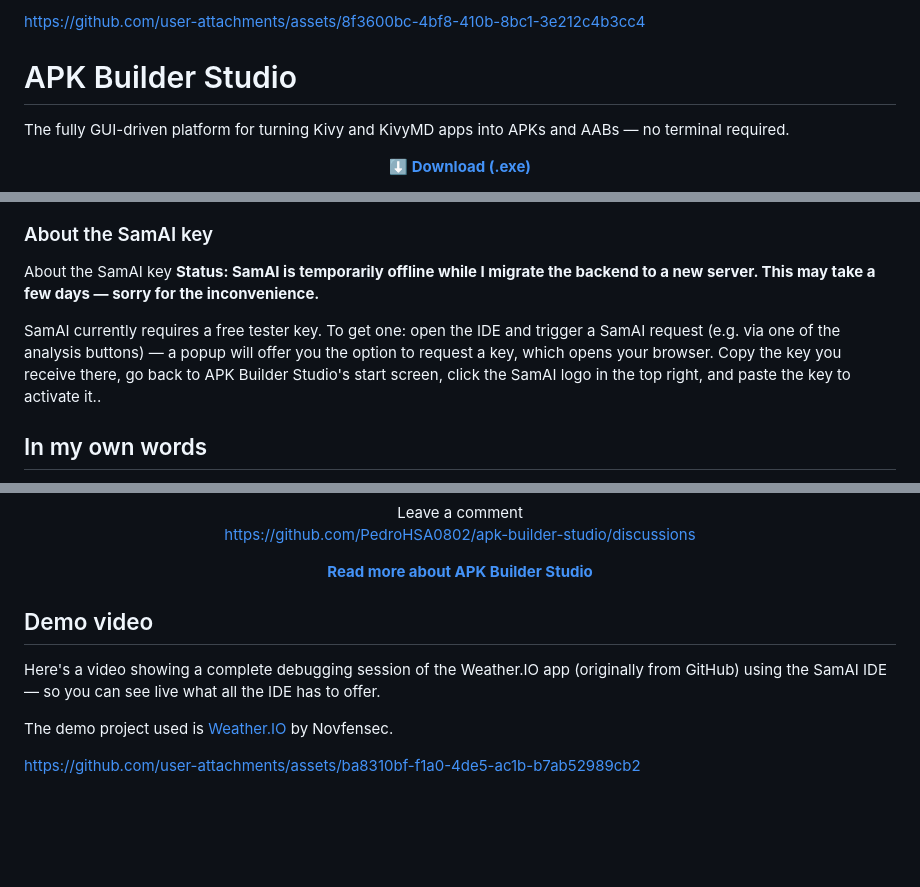
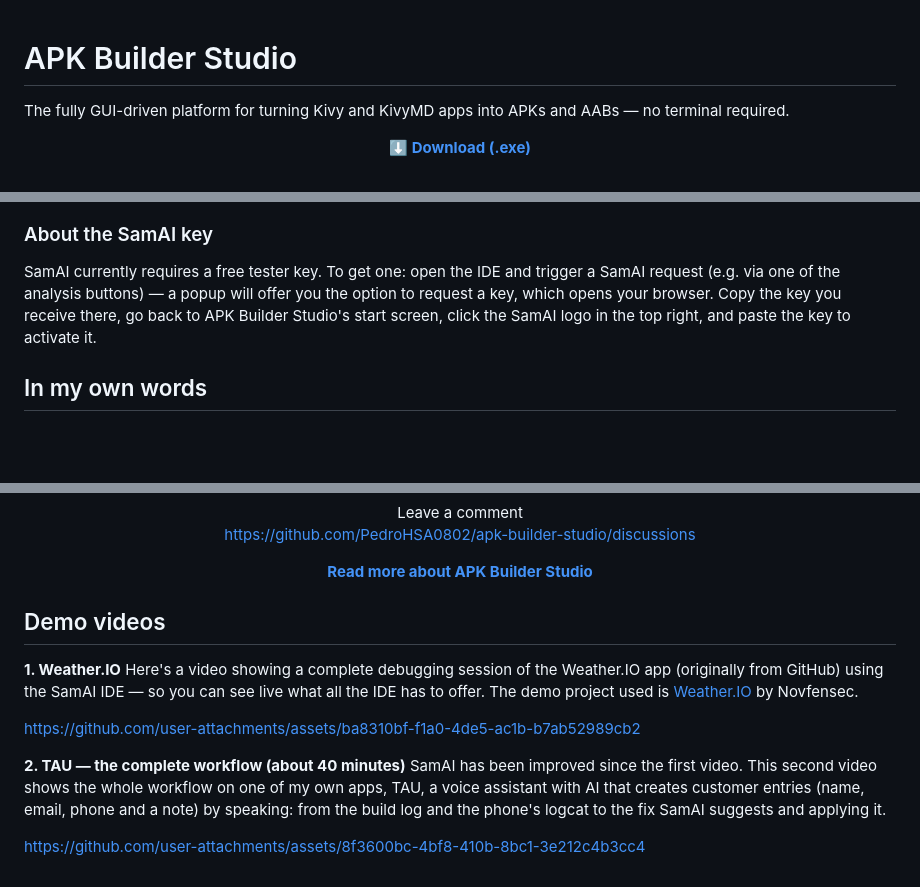
Before and after one commit to PedroHSA0802/apk-builder-studio, a Markdown page: README.md, 3 parts joined by grey strips. GitHub-like rendering; blank space fills up the shorter version.

Commit message:
Update README with new demo videos and SamAI key info
Removed outdated links and redundant information about the SamAI key. Updated demo video section to include two distinct videos.

```diff
--- a/README.md
+++ b/README.md
@@ -1,8 +1,3 @@
-
-
-https://github.com/user-attachments/assets/8f3600bc-4bf8-410b-8bc1-3e212c4b3cc4
-
-
 
 # APK Builder Studio
 
@@ -32,10 +27,7 @@ When something breaks, the built-in assistant SamAI reads your build log or logc
 
 ### About the SamAI key
 
-About the SamAI key
-**Status: SamAI is temporarily offline while I migrate the backend to a new server. This may take a few days — sorry for the inconvenience.**
-
-SamAI currently requires a free tester key. To get one: open the IDE and trigger a SamAI request (e.g. via one of the analysis buttons) — a popup will offer you the option to request a key, which opens your browser. Copy the key you receive there, go back to APK Builder Studio's start screen, click the SamAI logo in the top right, and paste the key to activate it..
+SamAI currently requires a free tester key. To get one: open the IDE and trigger a SamAI request (e.g. via one of the analysis buttons) — a popup will offer you the option to request a key, which opens your browser. Copy the key you receive there, go back to APK Builder Studio's start screen, click the SamAI logo in the top right, and paste the key to activate it.
 
 ## In my own words
 
@@ -56,10 +48,14 @@ Leave a comment<br>
 <a href="https://pedrohsa0802.github.io/apk-builder-studio/"><b>Read more about APK Builder Studio</b></a>
 </p>
 
-## Demo video
+## Demo videos
 
-Here's a video showing a complete debugging session of the Weather.IO app (originally from GitHub) using the SamAI IDE — so you can see live what all the IDE has to offer.
-
-The demo project used is [Weather.IO](https://github.com/Novfensec/Weather.IO) by Novfensec.
+**1. Weather.IO**
+Here's a video showing a complete debugging session of the Weather.IO app (originally from GitHub) using the SamAI IDE — so you can see live what all the IDE has to offer. The demo project used is [Weather.IO](https://github.com/Novfensec/Weather.IO) by Novfensec.
 
 https://github.com/user-attachments/assets/ba8310bf-f1a0-4de5-ac1b-b7ab52989cb2
+
+**2. TAU — the complete workflow (about 40 minutes)**
+SamAI has been improved since the first video. This second video shows the whole workflow on one of my own apps, TAU, a voice assistant with AI that creates customer entries (name, email, phone and a note) by speaking: from the build log and the phone's logcat to the fix SamAI suggests and applying it.
+
+https://github.com/user-attachments/assets/8f3600bc-4bf8-410b-8bc1-3e212c4b3cc4
```
